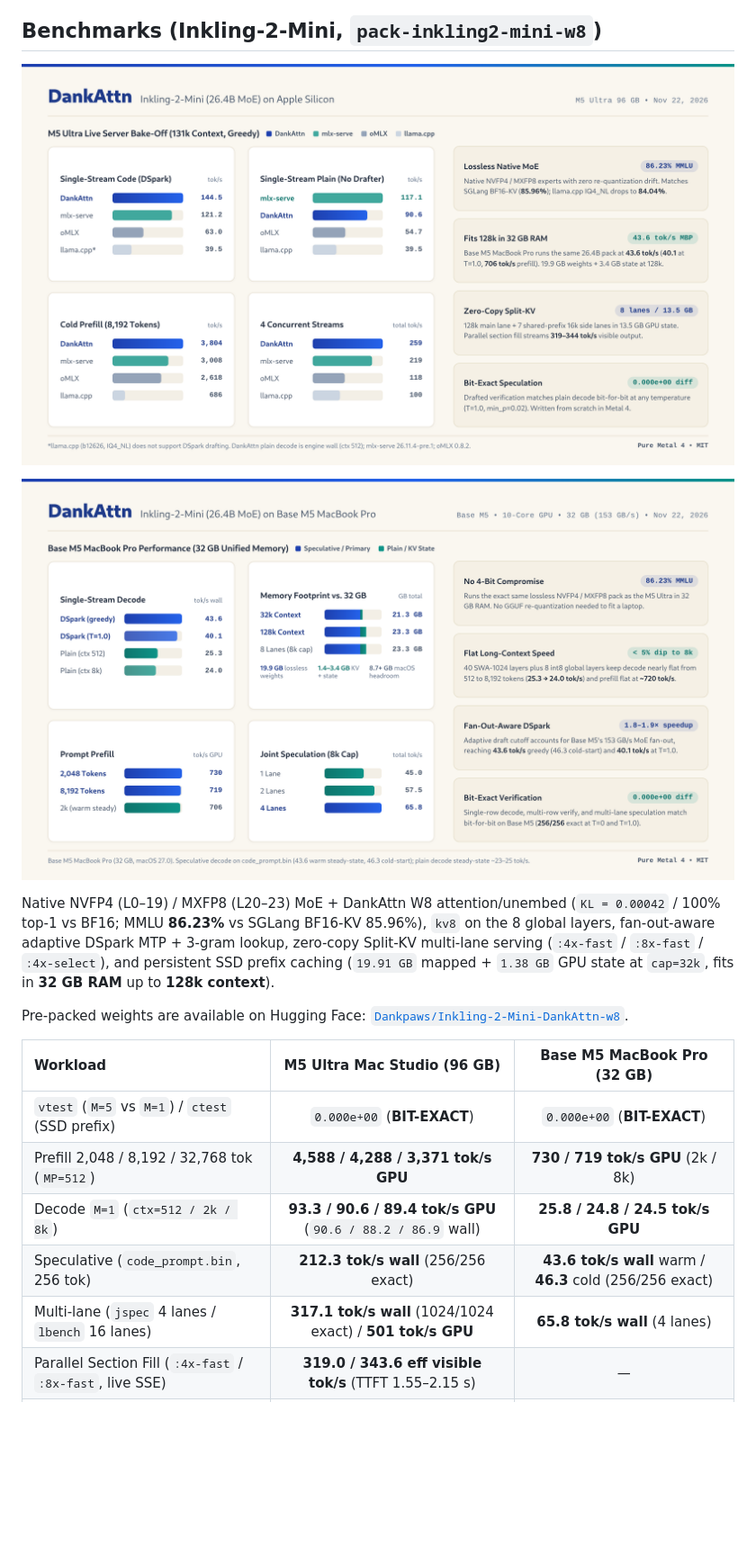
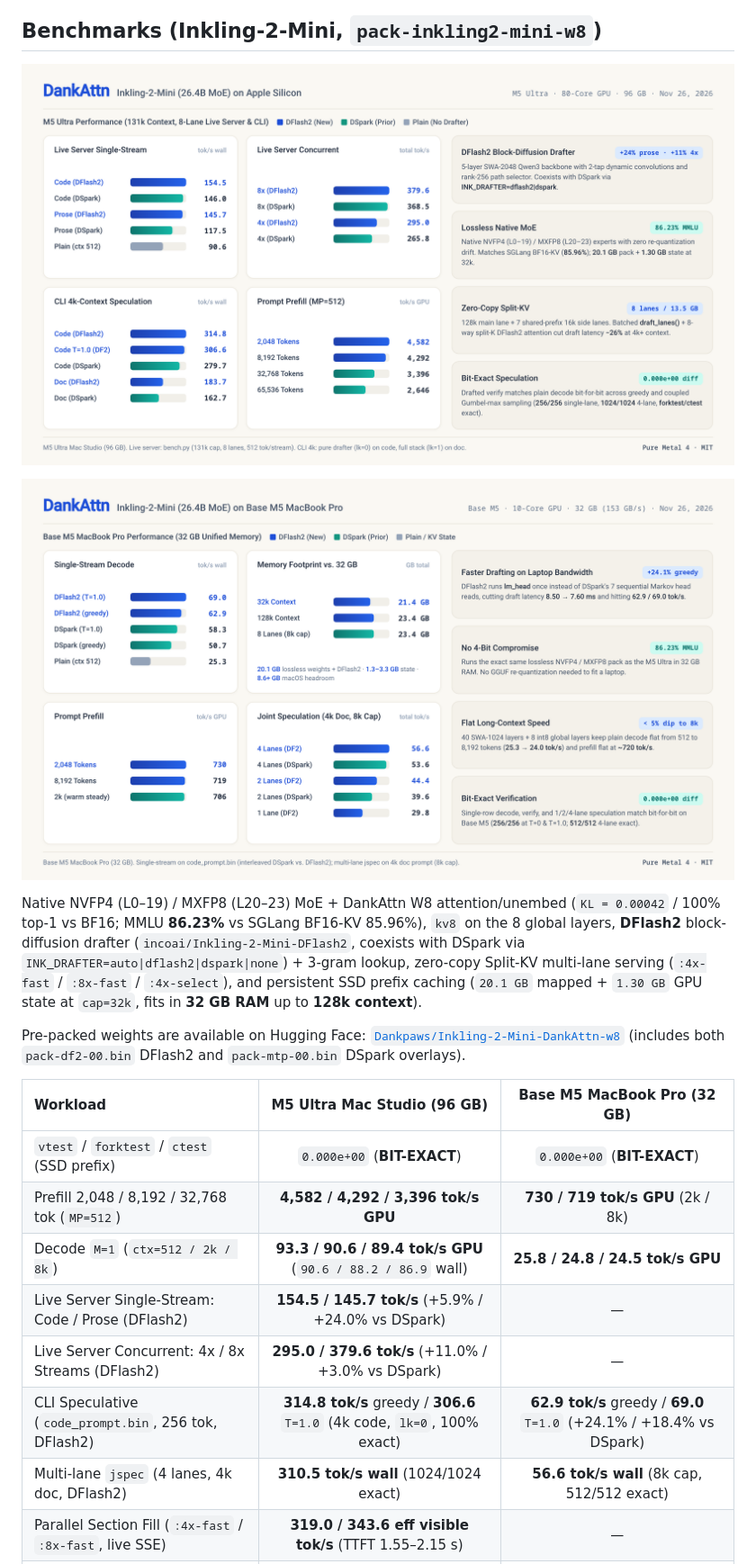
Before and after one commit to Dankpaws/DankAttn, a Markdown page: README.md, the part around one of its changes. Shown at 90% size. Rendered like a GitHub page; pictures changed too: assets/dankattn-inkling2-mbp.png, assets/dankattn-inkling2-overview.png; blank space fills up the shorter version.

Commit message:
inkling2: add DFlash2 block-diffusion drafter overlay, split-K SWA-2048 attention, and v2026.11.26 cards/docs

```diff
--- a/README.md
+++ b/README.md
@@ -98,17 +98,19 @@ See [hy4/ARCHITECTURE_AND_PERF.md](hy4/ARCHITECTURE_AND_PERF.md) for per-op prof
 
 ![DankAttn Inkling-2-Mini Base M5 MacBook Pro Overview](assets/dankattn-inkling2-mbp.png)
 
-Native NVFP4 (L0–19) / MXFP8 (L20–23) MoE + DankAttn W8 attention/unembed (`KL = 0.00042` / 100% top-1 vs BF16; MMLU **86.23%** vs SGLang BF16-KV 85.96%), `kv8` on the 8 global layers, fan-out-aware adaptive DSpark MTP + 3-gram lookup, zero-copy Split-KV multi-lane serving (`:4x-fast` / `:8x-fast` / `:4x-select`), and persistent SSD prefix caching (`19.91 GB` mapped + `1.38 GB` GPU state at `cap=32k`, fits in **32 GB RAM** up to **128k context**).
+Native NVFP4 (L0–19) / MXFP8 (L20–23) MoE + DankAttn W8 attention/unembed (`KL = 0.00042` / 100% top-1 vs BF16; MMLU **86.23%** vs SGLang BF16-KV 85.96%), `kv8` on the 8 global layers, **DFlash2** block-diffusion drafter (`incoai/Inkling-2-Mini-DFlash2`, coexists with DSpark via `INK_DRAFTER=auto|dflash2|dspark|none`) + 3-gram lookup, zero-copy Split-KV multi-lane serving (`:4x-fast` / `:8x-fast` / `:4x-select`), and persistent SSD prefix caching (`20.1 GB` mapped + `1.30 GB` GPU state at `cap=32k`, fits in **32 GB RAM** up to **128k context**).
 
-Pre-packed weights are available on Hugging Face: [`Dankpaws/Inkling-2-Mini-DankAttn-w8`](https://huggingface.co/Dankpaws/Inkling-2-Mini-DankAttn-w8).
+Pre-packed weights are available on Hugging Face: [`Dankpaws/Inkling-2-Mini-DankAttn-w8`](https://huggingface.co/Dankpaws/Inkling-2-Mini-DankAttn-w8) (includes both `pack-df2-00.bin` DFlash2 and `pack-mtp-00.bin` DSpark overlays).
 
 | Workload | M5 Ultra Mac Studio (96 GB) | Base M5 MacBook Pro (32 GB) |
 | :--- | :---: | :---: |
-| `vtest` (`M=5` vs `M=1`) / `ctest` (SSD prefix) | `0.000e+00` (**BIT-EXACT**) | `0.000e+00` (**BIT-EXACT**) |
-| Prefill 2,048 / 8,192 / 32,768 tok (`MP=512`) | **4,588 / 4,288 / 3,371 tok/s GPU** | **730 / 719 tok/s GPU** (2k / 8k) |
+| `vtest` / `forktest` / `ctest` (SSD prefix) | `0.000e+00` (**BIT-EXACT**) | `0.000e+00` (**BIT-EXACT**) |
+| Prefill 2,048 / 8,192 / 32,768 tok (`MP=512`) | **4,582 / 4,292 / 3,396 tok/s GPU** | **730 / 719 tok/s GPU** (2k / 8k) |
 | Decode `M=1` (`ctx=512 / 2k / 8k`) | **93.3 / 90.6 / 89.4 tok/s GPU** (`90.6 / 88.2 / 86.9` wall) | **25.8 / 24.8 / 24.5 tok/s GPU** |
-| Speculative (`code_prompt.bin`, 256 tok) | **212.3 tok/s wall** (256/256 exact) | **43.6 tok/s wall** warm / **46.3** cold (256/256 exact) |
-| Multi-lane (`jspec` 4 lanes / `lbench` 16 lanes) | **317.1 tok/s wall** (1024/1024 exact) / **501 tok/s GPU** | **65.8 tok/s wall** (4 lanes) |
+| Live Server Single-Stream: Code / Prose (DFlash2) | **154.5 / 145.7 tok/s** (+5.9% / +24.0% vs DSpark) | — |
+| Live Server Concurrent: 4x / 8x Streams (DFlash2) | **295.0 / 379.6 tok/s** (+11.0% / +3.0% vs DSpark) | — |
+| CLI Speculative (`code_prompt.bin`, 256 tok, DFlash2) | **314.8 tok/s** greedy / **306.6** `T=1.0` (4k code, `lk=0`, 100% exact) | **62.9 tok/s** greedy / **69.0** `T=1.0` (+24.1% / +18.4% vs DSpark) |
+| Multi-lane `jspec` (4 lanes, 4k doc, DFlash2) | **310.5 tok/s wall** (1024/1024 exact) | **56.6 tok/s wall** (8k cap, 512/512 exact) |
 | Parallel Section Fill (`:4x-fast` / `:8x-fast`, live SSE) | **319.0 / 343.6 eff visible tok/s** (TTFT 1.55–2.15 s) | — |
 | SSD Prefix Cache restore (`ctest`, 1.5k / 8k tok) | **12.8 ms / 20.9 ms** (211 / 346 MB, `0.000e+00` exact) | **23.0 ms** (1.5k, `0.000e+00` exact) |
 
```
Also changed, not shown: other parts of README.md (+5 -5 lines), inkling2/ARCHITECTURE_AND_PERF.md (+17 -3 lines), 4 other files.
